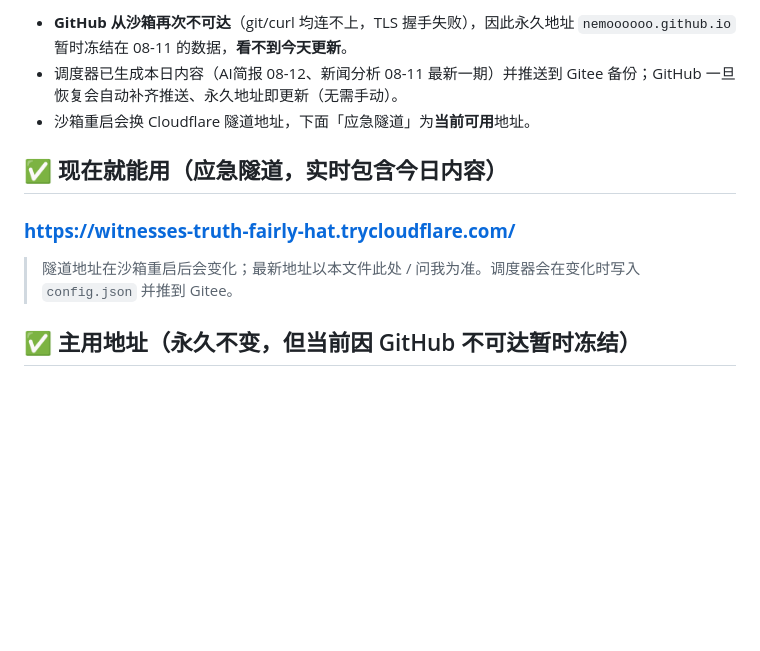
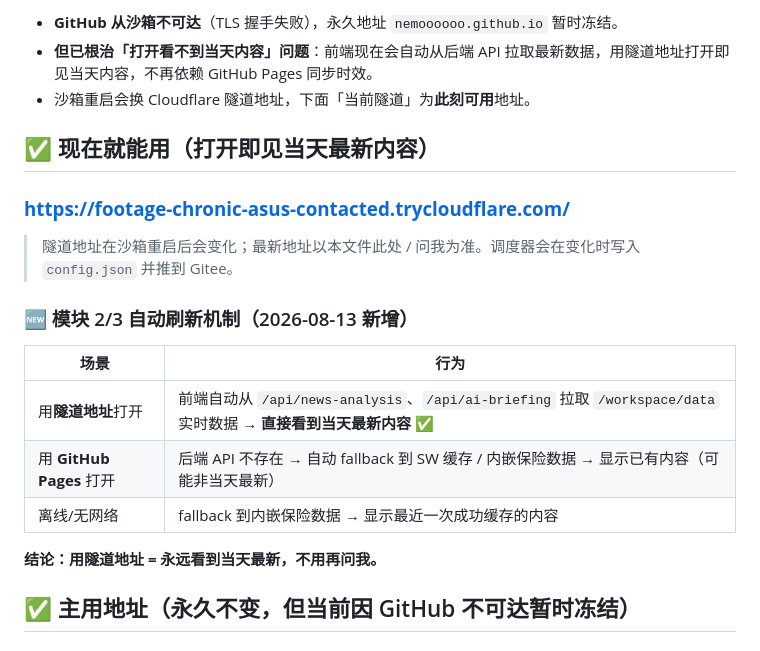
Before and after one commit to Nemoooooo/aping-workbench, a Markdown page: 部署说明-最终版.md, the part around one of its changes. Drawn GitHub-style; blank space fills up the shorter version.

Commit message:
docs: 更新当前隧道地址与自动刷新机制说明

```diff
--- a/部署说明-最终版.md
+++ b/部署说明-最终版.md
@@ -4,13 +4,23 @@
 
-- **GitHub 从沙箱再次不可达**（git/curl 均连不上，TLS 握手失败），因此永久地址 `nemoooooo.github.io` 暂时冻结在 08-11 的数据，**看不到今天更新**。
-- 调度器已生成本日内容（AI简报 08-12、新闻分析 08-11 最新一期）并推送到 Gitee 备份；GitHub 一旦恢复会自动补齐推送、永久地址即更新（无需手动）。
-- 沙箱重启会换 Cloudflare 隧道地址，下面「应急隧道」为**当前可用**地址。
+- **GitHub 从沙箱不可达**（TLS 握手失败），永久地址 `nemoooooo.github.io` 暂时冻结。
+- **但已根治「打开看不到当天内容」问题**：前端现在会自动从后端 API 拉取最新数据，用隧道地址打开即见当天内容，不再依赖 GitHub Pages 同步时效。
+- 沙箱重启会换 Cloudflare 隧道地址，下面「当前隧道」为**此刻可用**地址。
 
-## ✅ 现在就能用（应急隧道，实时包含今日内容）
+## ✅ 现在就能用（打开即见当天最新内容）
 
-### **https://witnesses-truth-fairly-hat.trycloudflare.com/**
+### **https://footage-chronic-asus-contacted.trycloudflare.com/**
 
 > 隧道地址在沙箱重启后会变化；最新地址以本文件此处 / 问我为准。调度器会在变化时写入 `config.json` 并推到 Gitee。
+
+### 🆕 模块 2/3 自动刷新机制（2026-08-13 新增）
+
+| 场景 | 行为 |
+|------|------|
+| 用**隧道地址**打开 | 前端自动从 `/api/news-analysis`、`/api/ai-briefing` 拉取 `/workspace/data` 实时数据 → **直接看到当天最新内容** ✅ |
+| 用 **GitHub Pages** 打开 | 后端 API 不存在 → 自动 fallback 到 SW 缓存 / 内嵌保险数据 → 显示已有内容（可能非当天最新） |
+| 离线/无网络 | fallback 到内嵌保险数据 → 显示最近一次成功缓存的内容 |
+
+**结论：用隧道地址 = 永远看到当天最新，不用再问我。**
 
 ## ✅ 主用地址（永久不变，但当前因 GitHub 不可达暂时冻结）
 
```
Also changed, not shown: other parts of 部署说明-最终版.md (+1 -1 lines).
